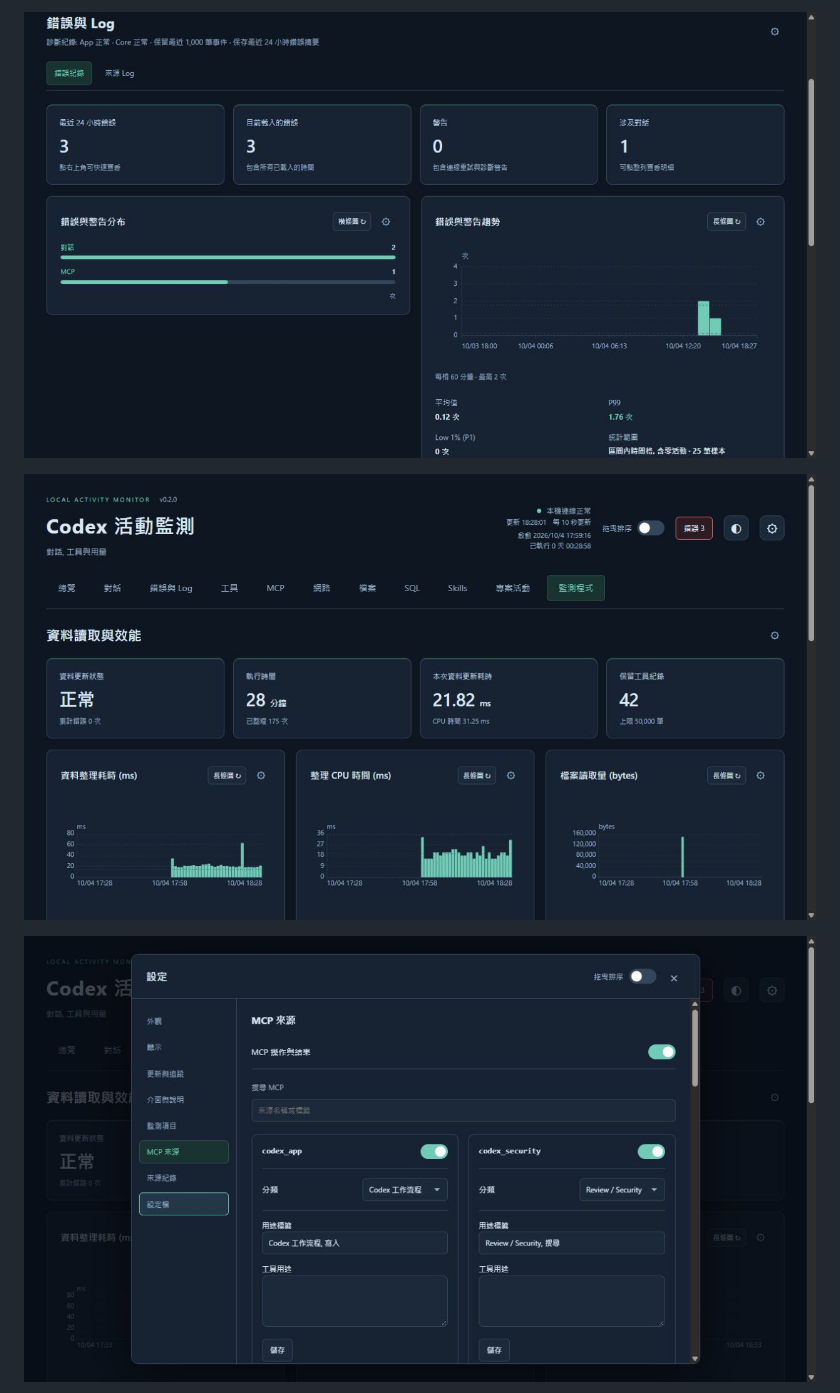
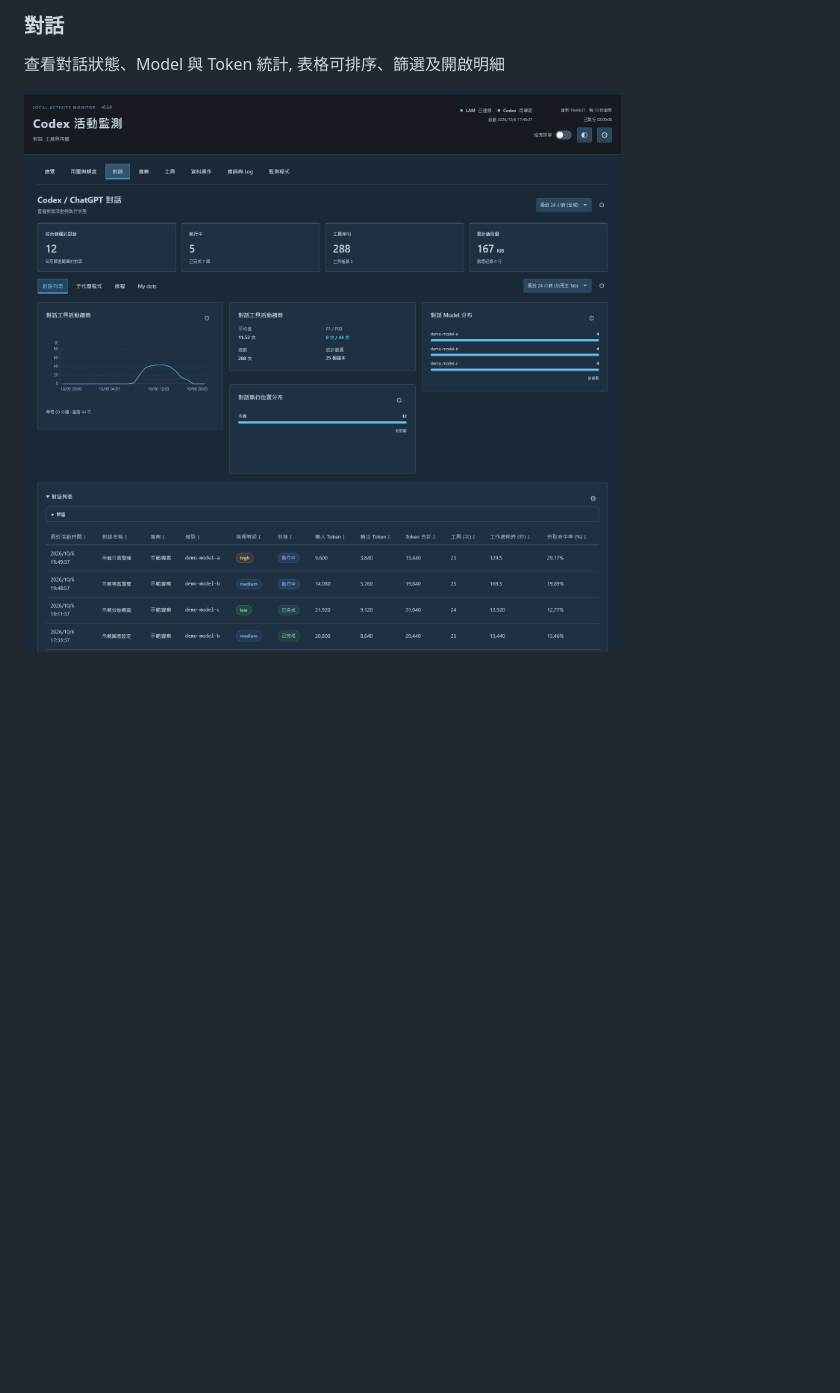
Before and after one commit to gaze9999/local-activity-monitor, a Markdown page: README.md, the part around one of its changes. Rendered like a GitHub page; pictures changed too: docs/images/conversations-current.png, docs/images/errors-current.png; blank space fills up the shorter version.

```diff
--- a/README.md
+++ b/README.md
@@ -140,7 +140,7 @@ Token 使用每個 thread 最新累計快照. 不將每次快照或 last-turn co
 
-![錯誤紀錄](docs/images/errors-current.png)
+### 對話
 
-![程式狀態](docs/images/monitor-current.png)
+查看對話狀態、Model 與 Token 統計, 表格可排序、篩選及開啟明細
 
-![MCP 來源設定](docs/images/settings-current.png)
+![對話頁面的統計圖與對話表格, 使用示範資料](docs/images/conversations-current.png)
 
```
Also changed, not shown: other parts of README.md (+15 -5 lines), docs/images/mcp-current.png, docs/images/overview-current.png.
